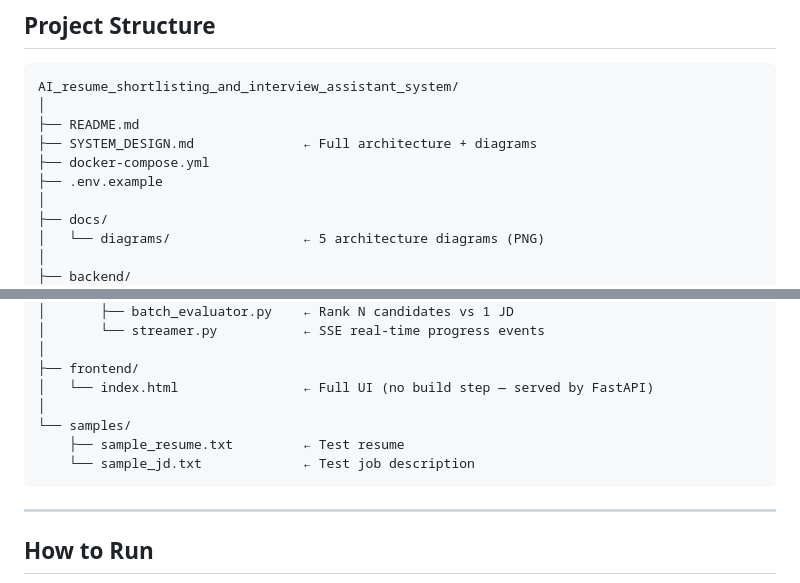
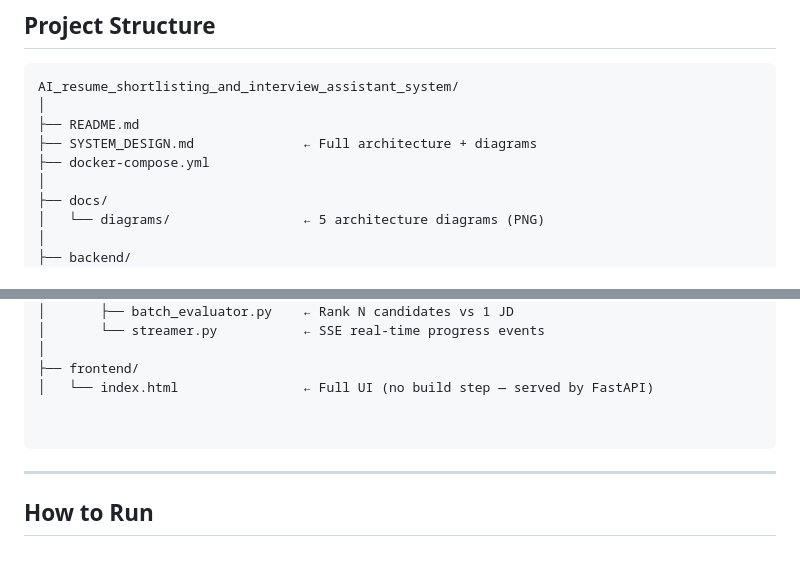
Before and after one commit to rithwik-2005/AI_resume_shortlisting_and_interview_assistant_system, a Markdown page: README.md, 2 parts joined by grey strips. Drawn GitHub-style; blank space fills up the shorter version.

Commit message:
readme file is corrected

````diff
--- a/README.md
+++ b/README.md
@@ -62,7 +62,6 @@ AI_resume_shortlisting_and_interview_assistant_system/
 ├── README.md
 ├── SYSTEM_DESIGN.md              ← Full architecture + diagrams
 ├── docker-compose.yml
-├── .env.example
 │
 ├── docs/
 │   └── diagrams/                 ← 5 architecture diagrams (PNG)
@@ -87,10 +86,8 @@ AI_resume_shortlisting_and_interview_assistant_system/
 │
 ├── frontend/
 │   └── index.html                ← Full UI (no build step — served by FastAPI)
-│
-└── samples/
-    ├── sample_resume.txt         ← Test resume
-    └── sample_jd.txt             ← Test job description
+
+
 ```
 
 ---
````
